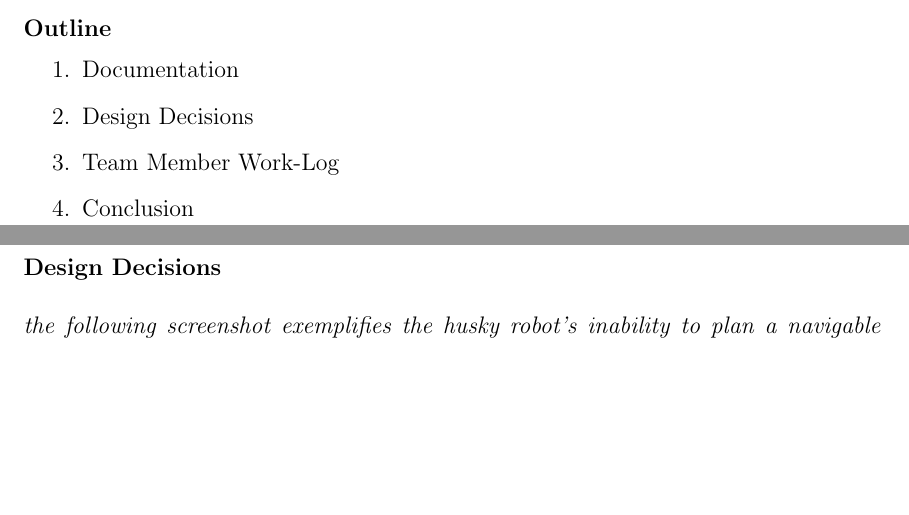
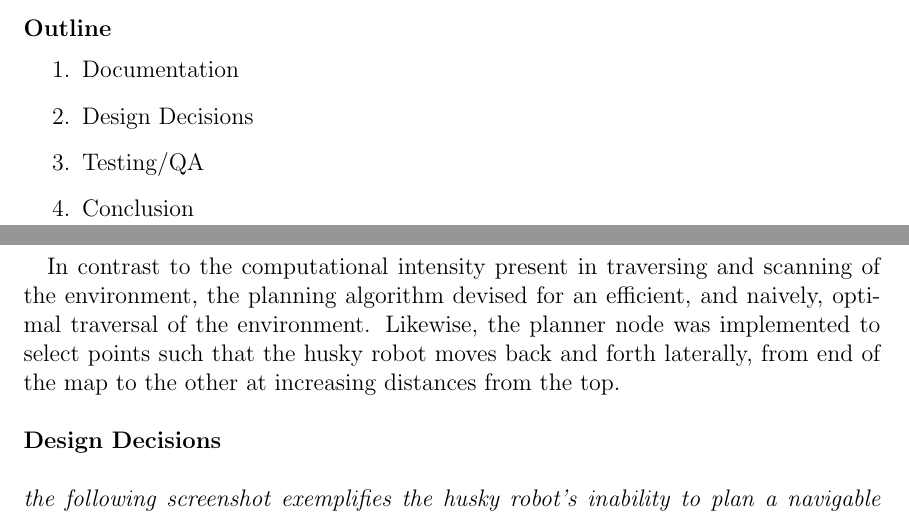
Before and after one commit to Aleksandr-Brodskiy/final, a LaTeX document (documentation/finalProjectDocumentation.tex): two parts of pages 1 and 3 of 4 before the commit and two parts of pages 1 and 3 of 5 after it, joined at a grey line, cut so that both start at the same text, the shorter picture padded with empty space. Compiled offline with pdfLaTeX.

Commit message:
Add files via upload

```diff
--- a/documentation/finalProjectDocumentation.tex
+++ b/documentation/finalProjectDocumentation.tex
@@ -27,8 +27,8 @@
 \begin{enumerate}
 \item Documentation
 \item Design Decisions
-\item Team Member Work-Log
-    \item Conclusion\\\\\\\\\\\\\\\\\\\\\\\\\\\\\\\\\\
+\item Testing/QA
+\item Conclusion\\\\\\\\\\\\\\\\\\\\\\\\\\\\\\\\\\
 \end{enumerate}
 }
 {\setlength{\parindent}{0cm}
@@ -46,6 +46,7 @@
   The height, width, and resolution are defined as follows:
   \begin{center} \textsc{unsigned int} \textsc{height} \\ \textsc{unsigned int} \textsc{width} \\ \textsc{float} \textsc{resolution} \end{center}
   \paragraph{}With these objects and data structures, the launch file created for the execution of the three nodes provided the husky robot with the ability to concurrently plan a path while scanning for treasures and traversing the environment. The latter two operations in tandem are the most computationally intensive programs of this endeavor.
+  \paragraph{}In contrast to the computational intensity present in traversing and scanning of the environment, the planning algorithm devised for an efficient, and naively, optimal traversal of the environment. Likewise, the planner node was implemented to select points such that the husky robot moves back and forth  laterally, from end of the map to the other at increasing distances from the top.
   \\\\
 }
 {\setlength{\parindent}{0cm}
```
Also changed, not shown: documentation/finalProjectDocumentation.pdf, documentation/finalProjectDocumentation.tex (2 more changed lines).
